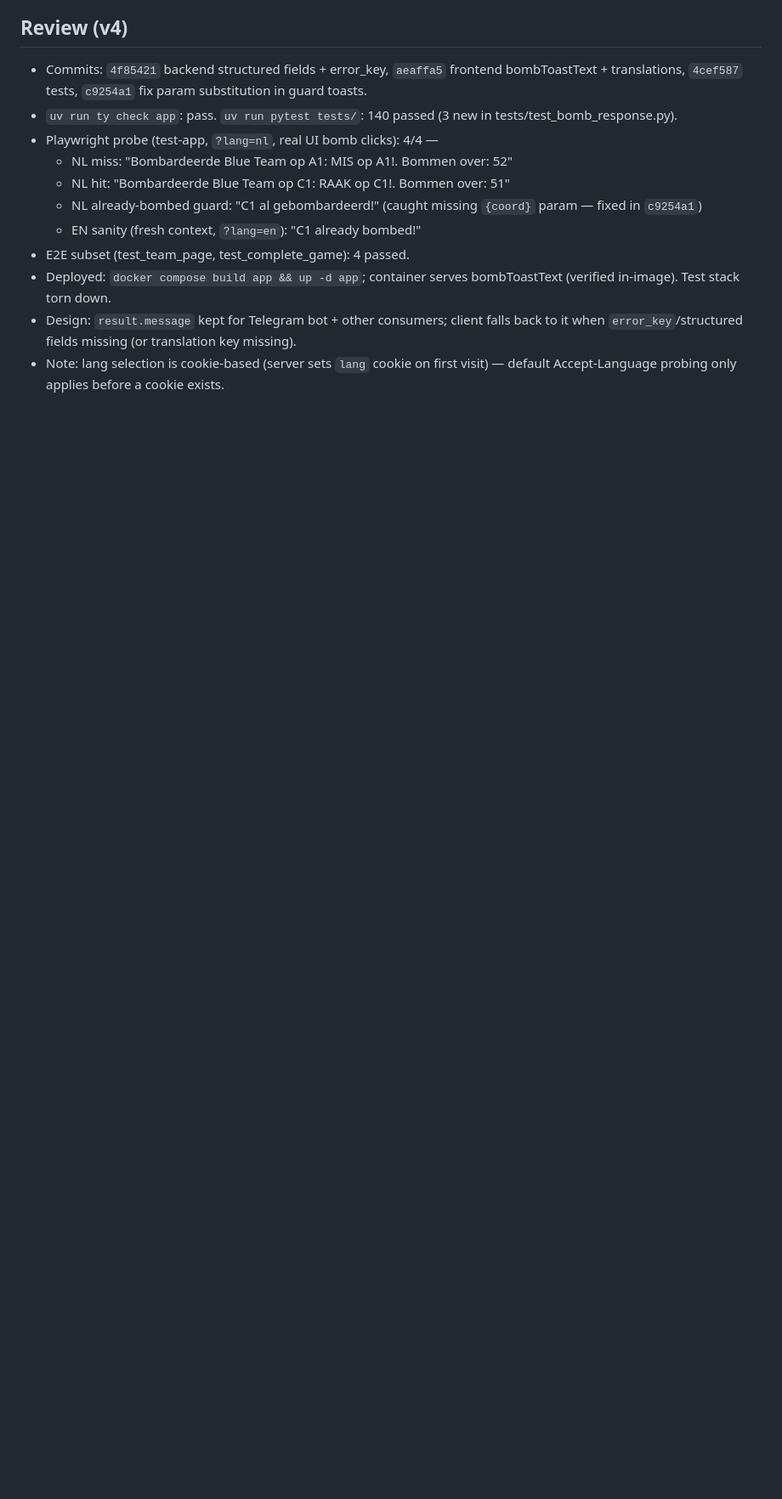
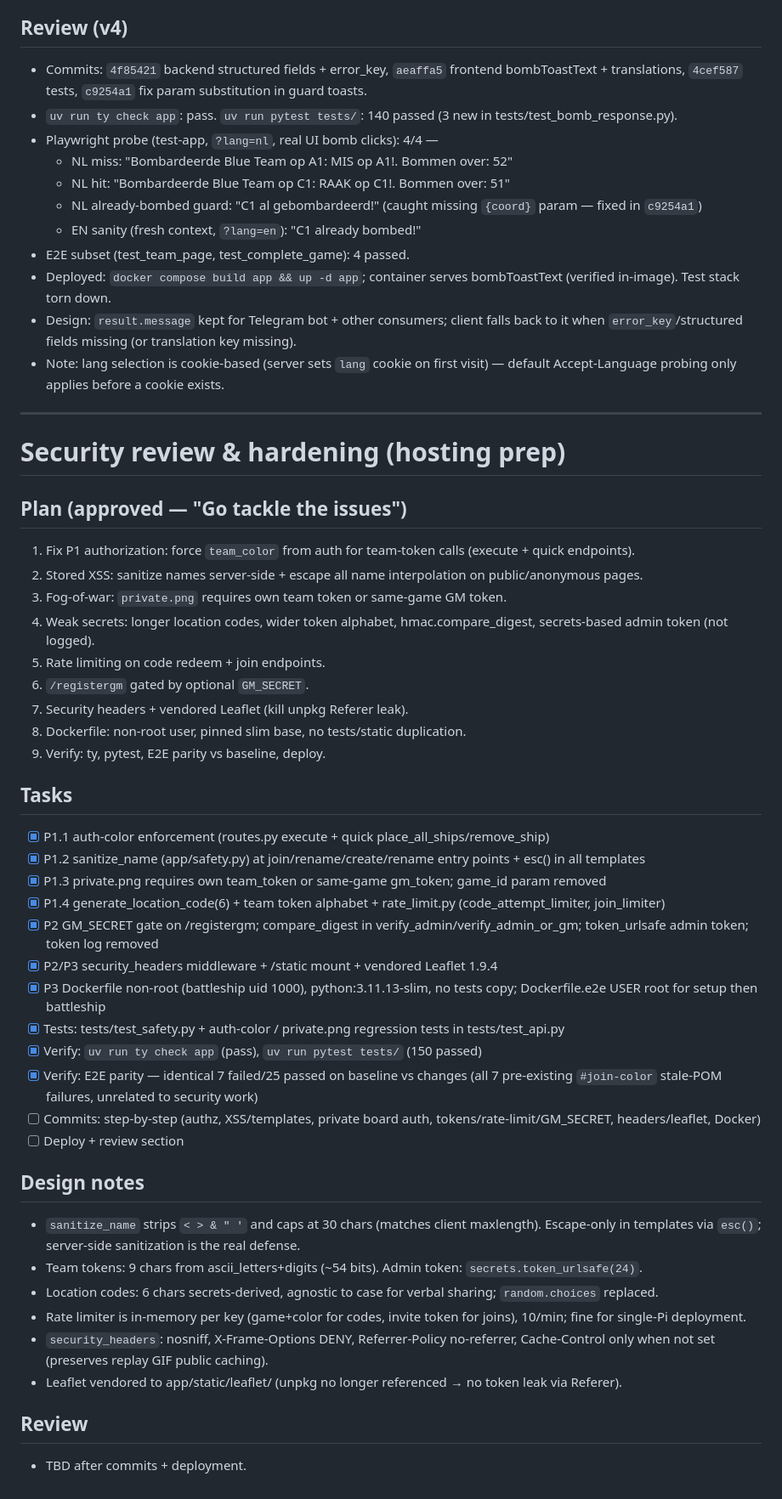
Before and after one commit to LoyVanBeek/live_battlefield, a Markdown page: tasks/todo.md, the part around the change. Shown at 85% size. Drawn GitHub-style; blank space fills up the shorter version.

Commit message:
docs: record security hardening review and lessons

```diff
--- a/tasks/todo.md
+++ b/tasks/todo.md
@@ -95,3 +95,43 @@
 - Deployed: `docker compose build app && up -d app`; container serves bombToastText (verified in-image). Test stack torn down.
 - Design: `result.message` kept for Telegram bot + other consumers; client falls back to it when `error_key`/structured fields missing (or translation key missing).
 - Note: lang selection is cookie-based (server sets `lang` cookie on first visit) — default Accept-Language probing only applies before a cookie exists.
+
+---
+
+# Security review & hardening (hosting prep)
+
+## Plan (approved — "Go tackle the issues")
+1. Fix P1 authorization: force `team_color` from auth for team-token calls (execute + quick endpoints).
+2. Stored XSS: sanitize names server-side + escape all name interpolation on public/anonymous pages.
+3. Fog-of-war: `private.png` requires own team token or same-game GM token.
+4. Weak secrets: longer location codes, wider token alphabet, hmac.compare_digest, secrets-based admin token (not logged).
+5. Rate limiting on code redeem + join endpoints.
+6. `/registergm` gated by optional `GM_SECRET`.
+7. Security headers + vendored Leaflet (kill unpkg Referer leak).
+8. Dockerfile: non-root user, pinned slim base, no tests/static duplication.
+9. Verify: ty, pytest, E2E parity vs baseline, deploy.
+
+## Tasks
+- [x] P1.1 auth-color enforcement (routes.py execute + quick place_all_ships/remove_ship)
+- [x] P1.2 sanitize_name (app/safety.py) at join/rename/create/rename entry points + esc() in all templates
+- [x] P1.3 private.png requires own team_token or same-game gm_token; game_id param removed
+- [x] P1.4 generate_location_code(6) + team token alphabet + rate_limit.py (code_attempt_limiter, join_limiter)
+- [x] P2 GM_SECRET gate on /registergm; compare_digest in verify_admin/verify_admin_or_gm; token_urlsafe admin token; token log removed
+- [x] P2/P3 security_headers middleware + /static mount + vendored Leaflet 1.9.4
+- [x] P3 Dockerfile non-root (battleship uid 1000), python:3.11.13-slim, no tests copy; Dockerfile.e2e USER root for setup then battleship
+- [x] Tests: tests/test_safety.py + auth-color / private.png regression tests in tests/test_api.py
+- [x] Verify: `uv run ty check app` (pass), `uv run pytest tests/` (150 passed)
+- [x] Verify: E2E parity — identical 7 failed/25 passed on baseline vs changes (all 7 pre-existing `#join-color` stale-POM failures, unrelated to security work)
+- [ ] Commits: step-by-step (authz, XSS/templates, private board auth, tokens/rate-limit/GM_SECRET, headers/leaflet, Docker)
+- [ ] Deploy + review section
+
+## Design notes
+- `sanitize_name` strips `< > & " '` and caps at 30 chars (matches client maxlength). Escape-only in templates via `esc()`; server-side sanitization is the real defense.
+- Team tokens: 9 chars from ascii_letters+digits (~54 bits). Admin token: `secrets.token_urlsafe(24)`.
+- Location codes: 6 chars secrets-derived, agnostic to case for verbal sharing; `random.choices` replaced.
+- Rate limiter is in-memory per key (game+color for codes, invite token for joins), 10/min; fine for single-Pi deployment.
+- `security_headers`: nosniff, X-Frame-Options DENY, Referrer-Policy no-referrer, Cache-Control only when not set (preserves replay GIF public caching).
+- Leaflet vendored to app/static/leaflet/ (unpkg no longer referenced → no token leak via Referer).
+
+## Review
+- TBD after commits + deployment.
```
Also changed, not shown: tasks/lessons.md (+9 -0 lines).
